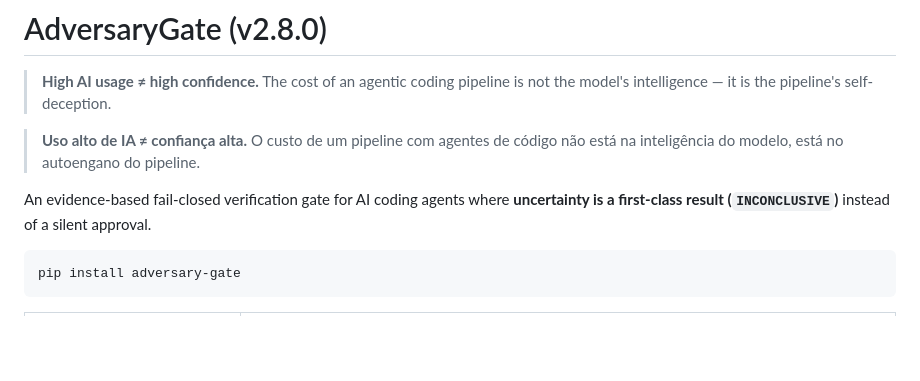
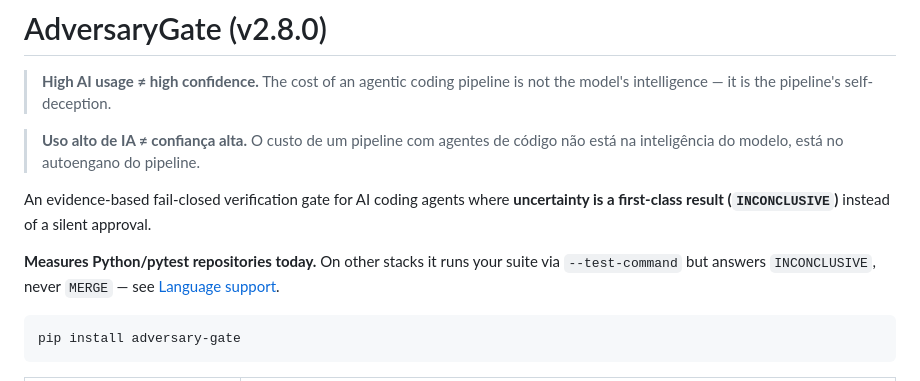
Before and after one commit to Sanflow10/adversary-gate, a Markdown page: README.md, the part around the change. Drawn GitHub-style; blank space fills up the shorter version.

Commit message:
README: diz no topo que hoje só mede Python/pytest

````diff
--- a/README.md
+++ b/README.md
@@ -7,6 +7,8 @@
 > código não está na inteligência do modelo, está no autoengano do pipeline.
 
 An evidence-based fail-closed verification gate for AI coding agents where **uncertainty is a first-class result (`INCONCLUSIVE`)** instead of a silent approval.
+
+**Measures Python/pytest repositories today.** On other stacks it runs your suite via `--test-command` but answers `INCONCLUSIVE`, never `MERGE` — see [Language support](#-language-support--read-this-if-your-repo-is-not-python).
 
 ```bash
 pip install adversary-gate
````
